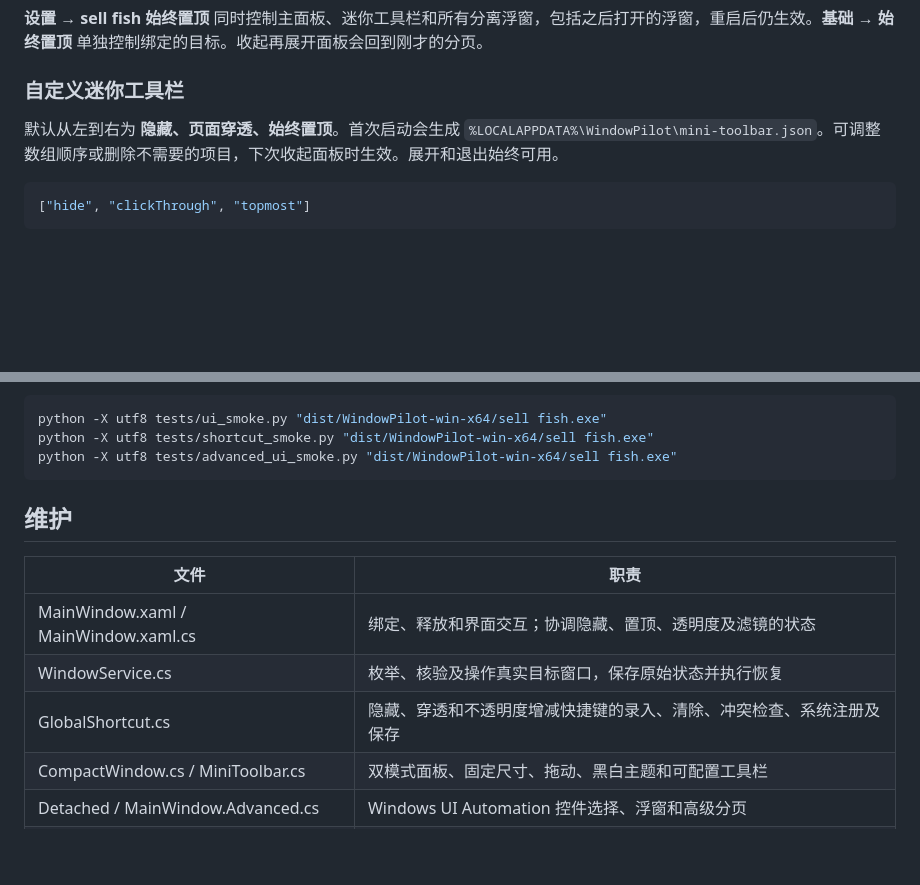
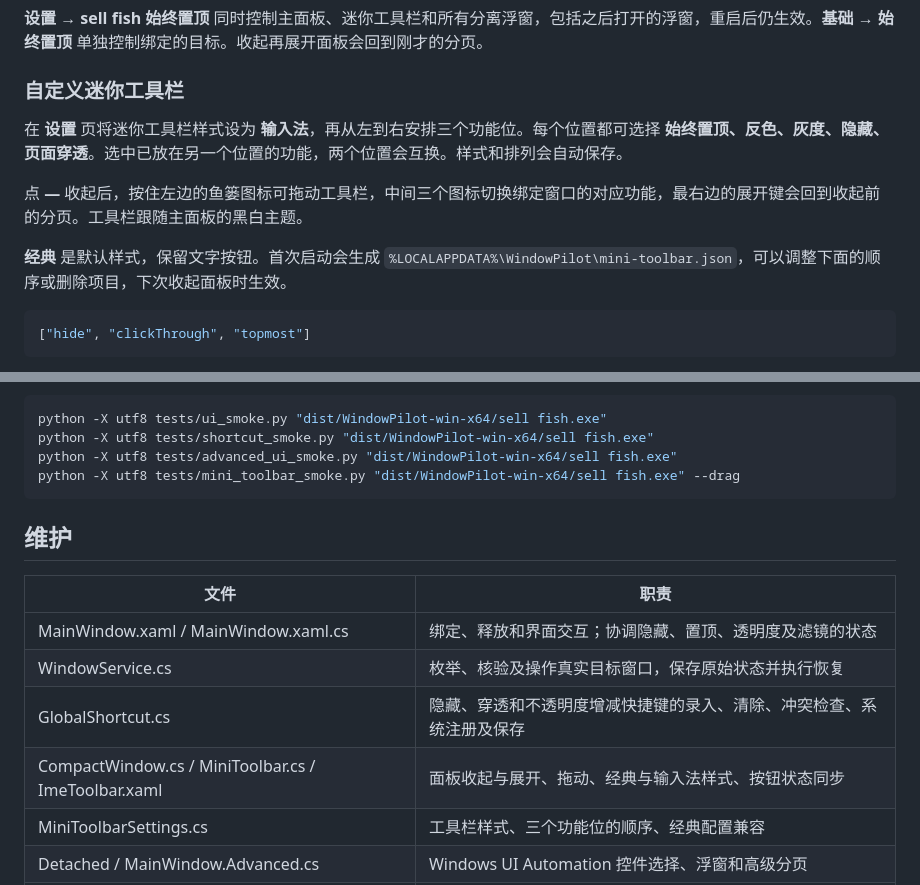
Before and after one commit to TreeNotBeeBee/Project_SellFish, a Markdown page: README.md, 2 parts joined by grey strips. GitHub-like rendering; blank space fills up the shorter version.

Commit message:
Add configurable input-method-style mini toolbar

````diff
--- a/README.md
+++ b/README.md
@@ -34,7 +34,11 @@
 
 ### 自定义迷你工具栏
 
-默认从左到右为 **隐藏、页面穿透、始终置顶**。首次启动会生成 `%LOCALAPPDATA%\WindowPilot\mini-toolbar.json`。可调整数组顺序或删除不需要的项目，下次收起面板时生效。展开和退出始终可用。
+在 **设置** 页将迷你工具栏样式设为 **输入法**，再从左到右安排三个功能位。每个位置都可选择 **始终置顶、反色、灰度、隐藏、页面穿透**。选中已放在另一个位置的功能，两个位置会互换。样式和排列会自动保存。
+
+点 **—** 收起后，按住左边的鱼篓图标可拖动工具栏，中间三个图标切换绑定窗口的对应功能，最右边的展开键会回到收起前的分页。工具栏跟随主面板的黑白主题。
+
+**经典** 是默认样式，保留文字按钮。首次启动会生成 `%LOCALAPPDATA%\WindowPilot\mini-toolbar.json`，可以调整下面的顺序或删除项目，下次收起面板时生效。
 
 ```json
 ["hide", "clickThrough", "topmost"]
@@ -72,6 +76,7 @@ dotnet run --project .\tests\DetachedProbe\DetachedProbe.csproj -c Release
 python -X utf8 tests/ui_smoke.py "dist/WindowPilot-win-x64/sell fish.exe"
 python -X utf8 tests/shortcut_smoke.py "dist/WindowPilot-win-x64/sell fish.exe"
 python -X utf8 tests/advanced_ui_smoke.py "dist/WindowPilot-win-x64/sell fish.exe"
+python -X utf8 tests/mini_toolbar_smoke.py "dist/WindowPilot-win-x64/sell fish.exe" --drag
 ```
 
 ## 维护
@@ -81,7 +86,8 @@ python -X utf8 tests/advanced_ui_smoke.py "dist/WindowPilot-win-x64/sell fish.ex
 | MainWindow.xaml / MainWindow.xaml.cs | 绑定、释放和界面交互；协调隐藏、置顶、透明度及滤镜的状态 |
 | WindowService.cs | 枚举、核验及操作真实目标窗口，保存原始状态并执行恢复 |
 | GlobalShortcut.cs | 隐藏、穿透和不透明度增减快捷键的录入、清除、冲突检查、系统注册及保存 |
-| CompactWindow.cs / MiniToolbar.cs | 双模式面板、固定尺寸、拖动、黑白主题和可配置工具栏 |
+| CompactWindow.cs / MiniToolbar.cs / ImeToolbar.xaml | 面板收起与展开、拖动、经典与输入法样式、按钮状态同步 |
+| MiniToolbarSettings.cs | 工具栏样式、三个功能位的顺序、经典配置兼容 |
 | Detached / MainWindow.Advanced.cs | Windows UI Automation 控件选择、浮窗和高级分页 |
 | BackdropOpacityLayer.cs | 用独立的鼠标穿透图层混合实时背景，兼容自行重设透明度的目标 |
 | EffectSession.cs / NativeEffectOverlay.cs | 捕获绑定窗口、执行 Win2D 滤镜并将结果显示在目标位置 |
````
Also changed, not shown: Assets/FishBasket.png (added), 11 other files.
